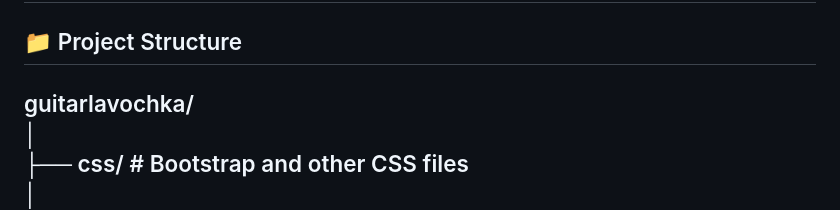
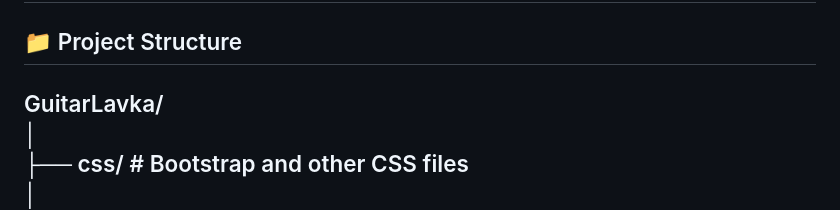
Before and after one commit to What1sLov3RK/GuitarLavk, a Markdown page: README.md, the part around the change. Drawn GitHub-style.

```diff
--- a/README.md
+++ b/README.md
@@ -8,7 +8,7 @@ The project includes product pages, a cart system, and a simple checkout form.
 
 ## 📁 Project Structure
 
-guitarlavochka/
+GuitarLavka/
 │
 ├── css/ # Bootstrap and other CSS files
 │
```
